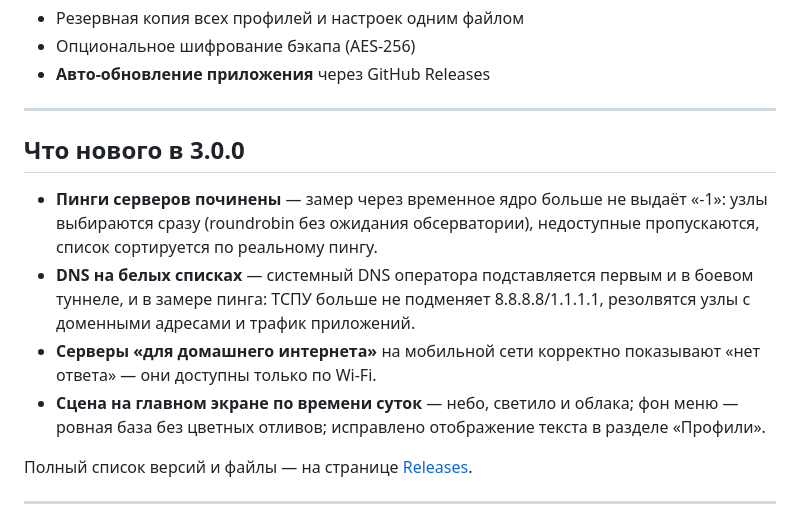
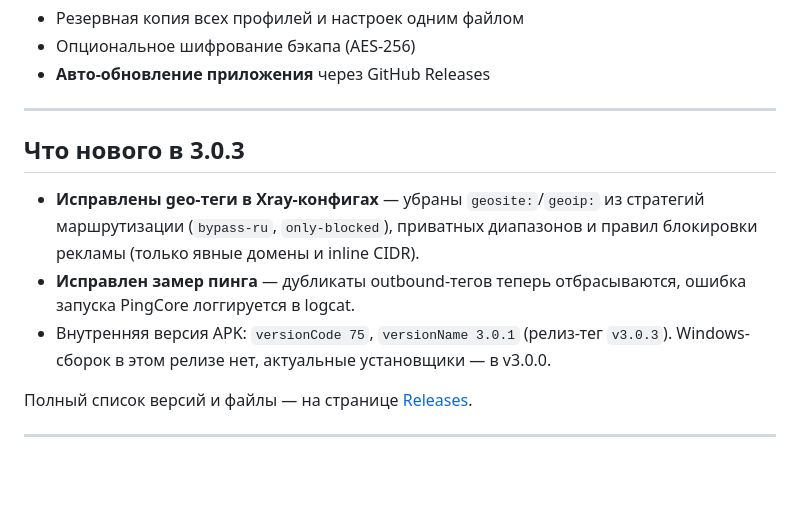
Before and after one commit to sim-proxy-online/petrovich, a Markdown page: README.md, the part around the change. Rendered like a GitHub page; blank space fills up the shorter version.

Commit message:
docs: update changelog and links for v3.0.3

```diff
--- a/README.md
+++ b/README.md
@@ -114,12 +114,11 @@ VLESS · VMess · Trojan · Shadowsocks · Hysteria2 · TUIC · WireGuard · REA
 
 ---
 
-## Что нового в 3.0.0
+## Что нового в 3.0.3
 
-- **Пинги серверов починены** — замер через временное ядро больше не выдаёт «-1»: узлы выбираются сразу (roundrobin без ожидания обсерватории), недоступные пропускаются, список сортируется по реальному пингу.
-- **DNS на белых списках** — системный DNS оператора подставляется первым и в боевом туннеле, и в замере пинга: ТСПУ больше не подменяет 8.8.8.8/1.1.1.1, резолвятся узлы с доменными адресами и трафик приложений.
-- **Серверы «для домашнего интернета»** на мобильной сети корректно показывают «нет ответа» — они доступны только по Wi-Fi.
-- **Сцена на главном экране по времени суток** — небо, светило и облака; фон меню — ровная база без цветных отливов; исправлено отображение текста в разделе «Профили».
+- **Исправлены geo-теги в Xray-конфигах** — убраны `geosite:`/`geoip:` из стратегий маршрутизации (`bypass-ru`, `only-blocked`), приватных диапазонов и правил блокировки рекламы (только явные домены и inline CIDR).
+- **Исправлен замер пинга** — дубликаты outbound-тегов теперь отбрасываются, ошибка запуска PingCore логгируется в logcat.
+- Внутренняя версия APK: `versionCode 75`, `versionName 3.0.1` (релиз-тег `v3.0.3`). Windows-сборок в этом релизе нет, актуальные установщики — в v3.0.0.
 
 Полный список версий и файлы — на странице [Releases](https://github.com/sim-proxy-online/petrovich/releases).
 
```
